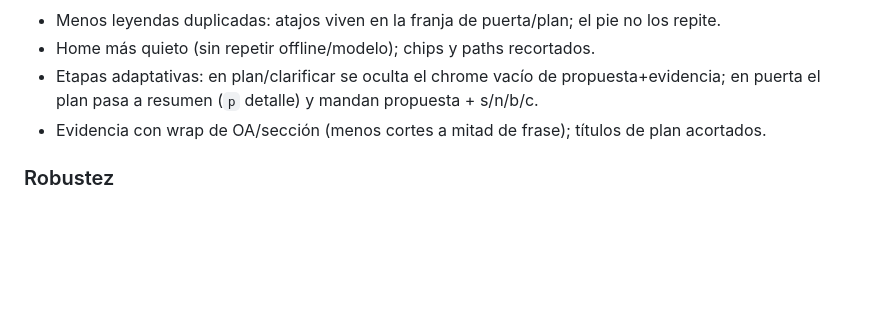
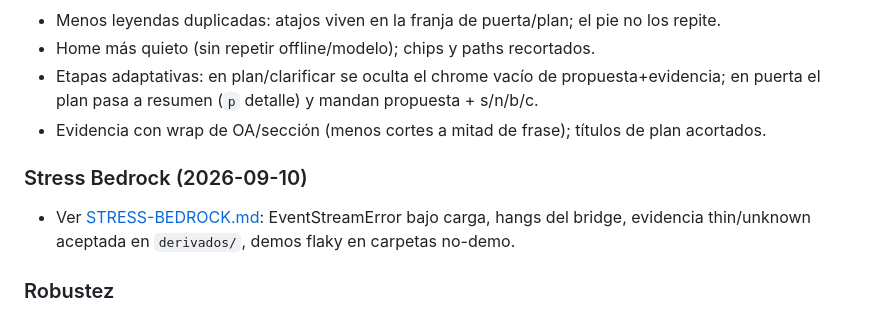
Before and after one commit to marcorojasb/tero, a Markdown page: docs/INFORME-MEJORAS.md, the part around the change. GitHub-like rendering; blank space fills up the shorter version.

Commit message:
docs: capture Bedrock stress breaks for next fixes
Record EventStreamError/hangs, thin evidence accepted at the gate,
and flaky non-demo carpetas from live Nova Lite stress runs.

```diff
--- a/docs/INFORME-MEJORAS.md
+++ b/docs/INFORME-MEJORAS.md
@@ -36,6 +36,9 @@ Hallazgos del stress test (TUI Bedrock en la máquina de Marco + corridas offlin
 - Etapas adaptativas: en plan/clarificar se oculta el chrome vacío de propuesta+evidencia; en puerta el plan pasa a resumen (`p` detalle) y mandan propuesta + s/n/b/c.
 - Evidencia con wrap de OA/sección (menos cortes a mitad de frase); títulos de plan acortados.
 
+### Stress Bedrock (2026-09-10)
+- Ver [STRESS-BEDROCK.md](STRESS-BEDROCK.md): EventStreamError bajo carga, hangs del bridge, evidencia thin/unknown aceptada en `derivados/`, demos flaky en carpetas no-demo.
+
 ### Robustez
 - Sync de chips desde el prompt (curso/asignatura/tema/tipo/rumbo).
 - Aviso `domain_mismatch` si el encargo no calza con la carpeta.
```
Also changed, not shown: docs/STRESS-BEDROCK.md (added, +75 -0 lines).
